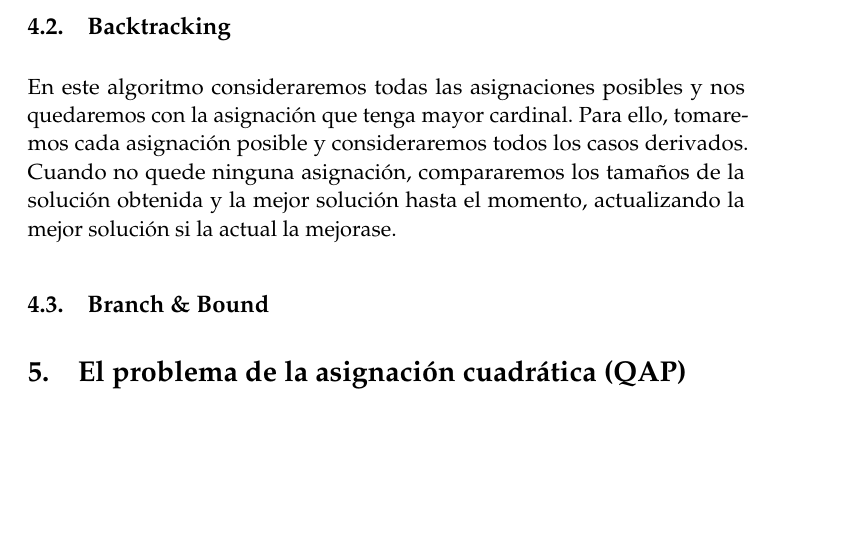
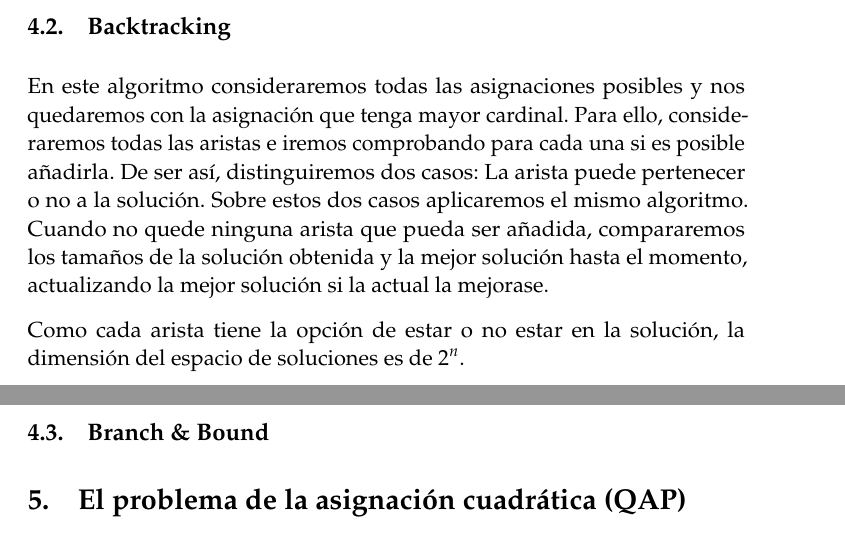
Before and after one commit to mroman42/backtracking, a LaTeX paper (tex/memoria.tex): part of page 9 of 30 before the commit and two parts of pages 9 and 10 of 30 after it, the two joined at a grey line, cut so that both start at the same text, the shorter picture padded with empty space. Compiled offline with pdfLaTeX.

Commit message:
[3match] ALgoritmo backtracking

```diff
--- a/tex/memoria.tex
+++ b/tex/memoria.tex
@@ -358,9 +358,14 @@ En el algoritmo, \textit{beneficio} representa el valor de la suma de beneficios
     Buscamos la asignación válida de mayor cardinal, es decir la $M$ asignación válida maximizando $|M|$.
 
   \subsection{Backtracking}
-  En este algoritmo consideraremos todas las asignaciones posibles y nos quedaremos con la asignación que tenga mayor cardinal. Para ello, tomaremos cada asignación posible y consideraremos todos los casos derivados. Cuando no quede ninguna asignación, compararemos los tamaños de la solución obtenida y la mejor solución hasta el momento, actualizando la mejor solución si la actual la mejorase.
+
+  En este algoritmo consideraremos todas las asignaciones posibles y nos quedaremos con la asignación que tenga mayor cardinal. Para ello, consideraremos todas las aristas e iremos comprobando para cada una si es posible añadirla. De ser así, distinguiremos dos casos: La arista puede pertenecer o no a la solución. Sobre estos dos casos aplicaremos el mismo algoritmo. Cuando no quede ninguna arista que pueda ser añadida, compararemos los tamaños de la solución obtenida y la mejor solución hasta el momento, actualizando la mejor solución si la actual la mejorase.
+
+  Como cada arista tiene la opción de estar o no estar en la solución, la dimensión del espacio de soluciones es de $2^n$.
 
   \subsection{Branch \& Bound}
+
+
 
 \section{El problema de la asignación cuadrática (QAP)}
   \subsection{Enunciado}
```
